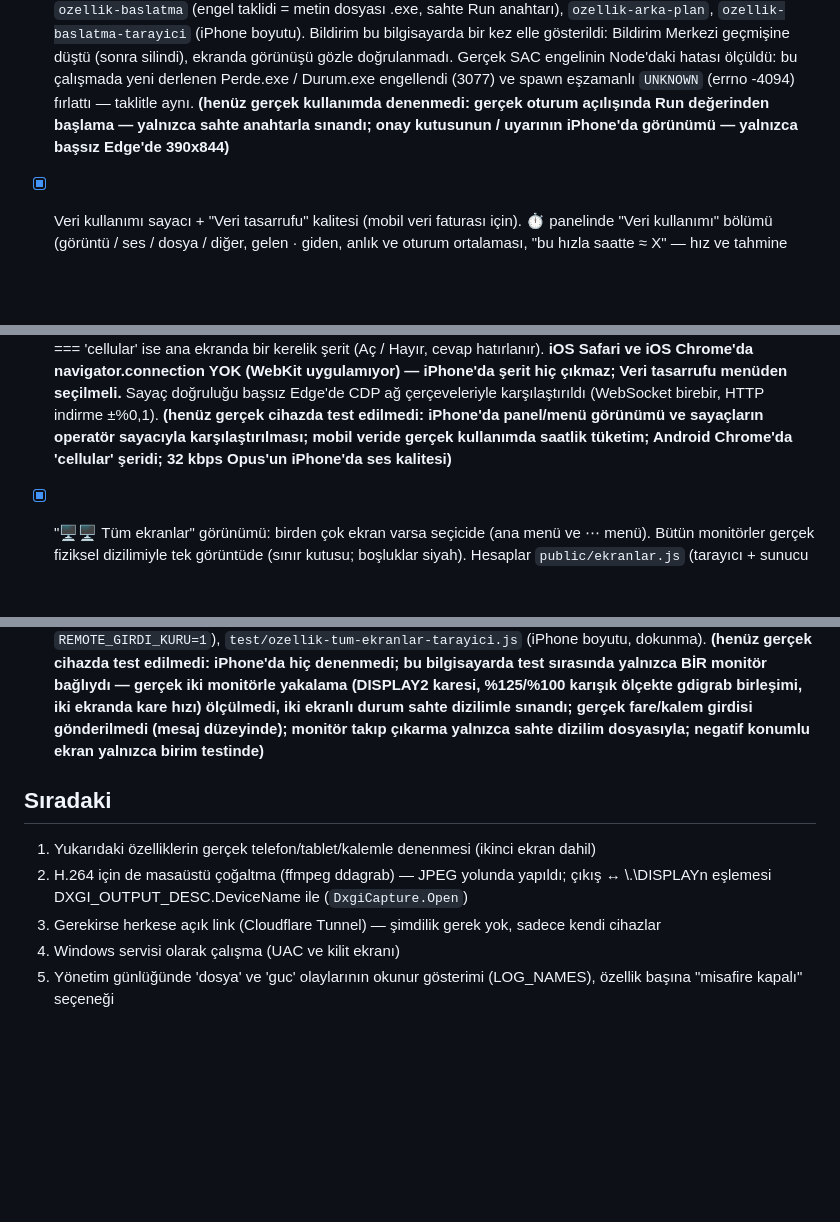
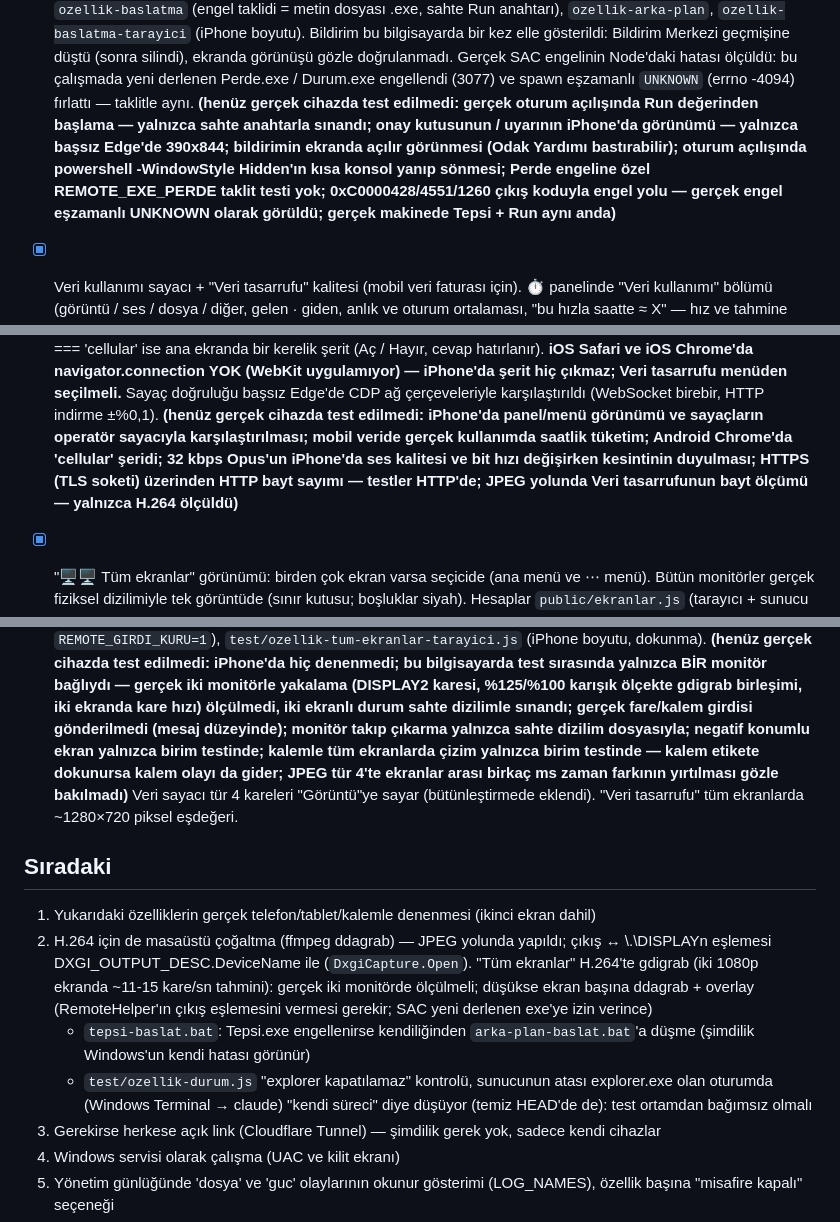
Before and after one commit to kutsibalci/uzaktan-baglanti, a Markdown page: NOTLAR.md, 3 parts joined by grey strips. GitHub-like rendering; blank space fills up the shorter version.

```diff
--- a/NOTLAR.md
+++ b/NOTLAR.md
@@ -215,8 +215,11 @@
       gösterildi: Bildirim Merkezi geçmişine düştü (sonra silindi), ekranda görünüşü gözle doğrulanmadı.
       Gerçek SAC engelinin Node'daki hatası ölçüldü: bu çalışmada yeni derlenen Perde.exe / Durum.exe engellendi (3077) ve spawn eşzamanlı
       `UNKNOWN` (errno -4094) fırlattı — taklitle aynı.
-      **(henüz gerçek kullanımda denenmedi: gerçek oturum açılışında Run değerinden başlama — yalnızca sahte anahtarla sınandı;
-      onay kutusunun / uyarının iPhone'da görünümü — yalnızca başsız Edge'de 390x844)**
+      **(henüz gerçek cihazda test edilmedi: gerçek oturum açılışında Run değerinden başlama — yalnızca sahte anahtarla sınandı;
+      onay kutusunun / uyarının iPhone'da görünümü — yalnızca başsız Edge'de 390x844; bildirimin ekranda açılır görünmesi (Odak
+      Yardımı bastırabilir); oturum açılışında powershell -WindowStyle Hidden'ın kısa konsol yanıp sönmesi; Perde engeline özel
+      REMOTE_EXE_PERDE taklit testi yok; 0xC0000428/4551/1260 çıkış koduyla engel yolu — gerçek engel eşzamanlı UNKNOWN olarak görüldü;
+      gerçek makinede Tepsi + Run aynı anda)**
 
 - [x] Veri kullanımı sayacı + "Veri tasarrufu" kalitesi (mobil veri faturası için). ⏱ panelinde "Veri kullanımı" bölümü (görüntü / ses /
       dosya / diğer, gelen · giden, anlık ve oturum ortalaması, "bu hızla saatte ≈ X" — hız ve tahmine dosya aktarımları girmez), ⋯ menüde
@@ -231,7 +234,8 @@
       **iOS Safari ve iOS Chrome'da navigator.connection YOK (WebKit uygulamıyor) — iPhone'da şerit hiç çıkmaz; Veri tasarrufu menüden seçilmeli.**
       Sayaç doğruluğu başsız Edge'de CDP ağ çerçeveleriyle karşılaştırıldı (WebSocket birebir, HTTP indirme ±%0,1).
       **(henüz gerçek cihazda test edilmedi: iPhone'da panel/menü görünümü ve sayaçların operatör sayacıyla karşılaştırılması; mobil veride
-      gerçek kullanımda saatlik tüketim; Android Chrome'da 'cellular' şeridi; 32 kbps Opus'un iPhone'da ses kalitesi)**
+      gerçek kullanımda saatlik tüketim; Android Chrome'da 'cellular' şeridi; 32 kbps Opus'un iPhone'da ses kalitesi ve bit hızı değişirken kesintinin duyulması; HTTPS (TLS soketi)
+      üzerinden HTTP bayt sayımı — testler HTTP'de; JPEG yolunda Veri tasarrufunun bayt ölçümü — yalnızca H.264 ölçüldü)**
 
 - [x] "🖥🖥 Tüm ekranlar" görünümü: birden çok ekran varsa seçicide (ana menü ve ⋯ menü). Bütün monitörler gerçek fiziksel
       dizilimiyle tek görüntüde (sınır kutusu; boşluklar siyah). Hesaplar `public/ekranlar.js` (tarayıcı + sunucu ortak):
@@ -253,11 +257,17 @@
       **(henüz gerçek cihazda test edilmedi: iPhone'da hiç denenmedi; bu bilgisayarda test sırasında yalnızca BİR monitör bağlıydı —
       gerçek iki monitörle yakalama (DISPLAY2 karesi, %125/%100 karışık ölçekte gdigrab birleşimi, iki ekranda kare hızı) ölçülmedi,
       iki ekranlı durum sahte dizilimle sınandı; gerçek fare/kalem girdisi gönderilmedi (mesaj düzeyinde); monitör takıp çıkarma
-      yalnızca sahte dizilim dosyasıyla; negatif konumlu ekran yalnızca birim testinde)**
+      yalnızca sahte dizilim dosyasıyla; negatif konumlu ekran yalnızca birim testinde; kalemle tüm ekranlarda çizim yalnızca birim
+      testinde — kalem etikete dokunursa kalem olayı da gider; JPEG tür 4'te ekranlar arası birkaç ms zaman farkının yırtılması gözle bakılmadı)**
+      Veri sayacı tür 4 kareleri "Görüntü"ye sayar (bütünleştirmede eklendi). "Veri tasarrufu" tüm ekranlarda ~1280×720 piksel eşdeğeri.
 
 ## Sıradaki
 1. Yukarıdaki özelliklerin gerçek telefon/tablet/kalemle denenmesi (ikinci ekran dahil)
-2. H.264 için de masaüstü çoğaltma (ffmpeg ddagrab) — JPEG yolunda yapıldı; çıkış ↔ \\.\DISPLAYn eşlemesi DXGI_OUTPUT_DESC.DeviceName ile (`DxgiCapture.Open`)
+2. H.264 için de masaüstü çoğaltma (ffmpeg ddagrab) — JPEG yolunda yapıldı; çıkış ↔ \\.\DISPLAYn eşlemesi DXGI_OUTPUT_DESC.DeviceName ile (`DxgiCapture.Open`).
+   "Tüm ekranlar" H.264'te gdigrab (iki 1080p ekranda ~11-15 kare/sn tahmini): gerçek iki monitörde ölçülmeli; düşükse ekran başına ddagrab + overlay
+   (RemoteHelper'ın çıkış eşlemesini vermesi gerekir; SAC yeni derlenen exe'ye izin verince)
+   - `tepsi-baslat.bat`: Tepsi.exe engellenirse kendiliğinden `arka-plan-baslat.bat`'a düşme (şimdilik Windows'un kendi hatası görünür)
+   - `test/ozellik-durum.js` "explorer kapatılamaz" kontrolü, sunucunun atası explorer.exe olan oturumda (Windows Terminal → claude) "kendi süreci" diye düşüyor (temiz HEAD'de de): test ortamdan bağımsız olmalı
 3. Gerekirse herkese açık link (Cloudflare Tunnel) — şimdilik gerek yok, sadece kendi cihazlar
 4. Windows servisi olarak çalışma (UAC ve kilit ekranı)
 5. Yönetim günlüğünde 'dosya' ve 'guc' olaylarının okunur gösterimi (LOG_NAMES), özellik başına "misafire kapalı" seçeneği
```
Also changed, not shown: CLAUDE.md (+2 -0 lines), README.md (+4 -0 lines).
